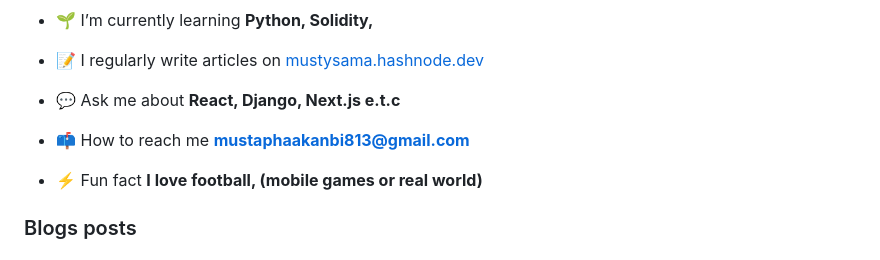
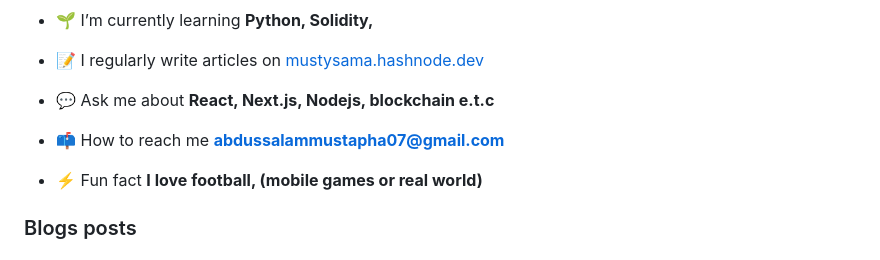
Before and after one commit to abdussalam-mustapha/abdussalam-mustapha, a Markdown page: README.md, the part around the change. Rendered like a GitHub page.

```diff
--- a/README.md
+++ b/README.md
@@ -13,9 +13,9 @@
 
 - 📝 I regularly write articles on [mustysama.hashnode.dev](mustysama.hashnode.dev)
 
-- 💬 Ask me about **React, Django, Next.js e.t.c**
+- 💬 Ask me about **React, Next.js, Nodejs, blockchain e.t.c**
 
-- 📫 How to reach me **mustaphaakanbi813@gmail.com**
+- 📫 How to reach me **abdussalammustapha07@gmail.com**
 
 - ⚡ Fun fact **I love football, (mobile games or real world)**
 
```
